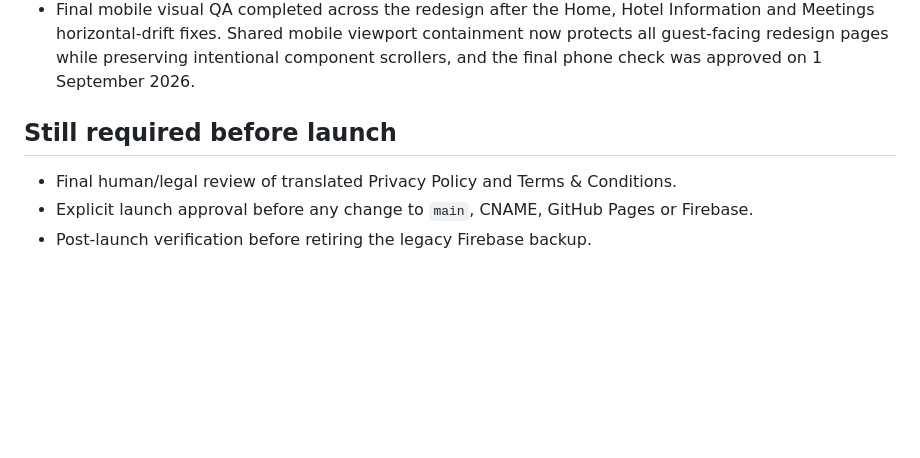
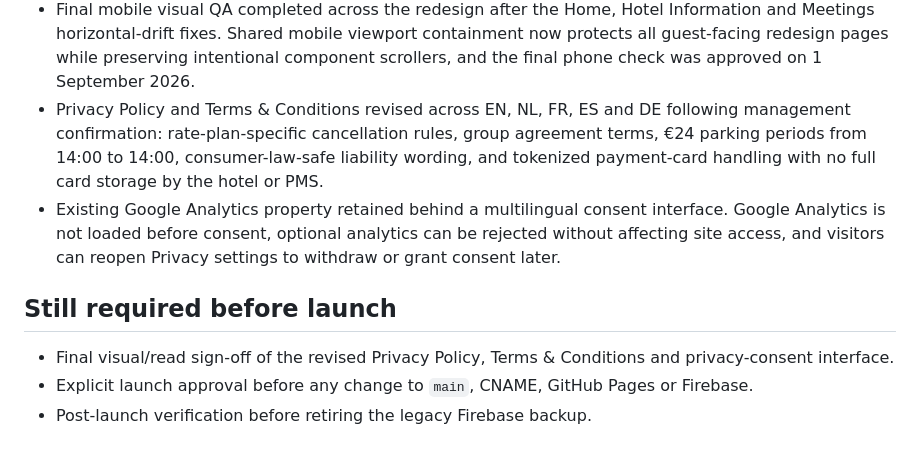
Before and after one commit to nnorbs82/hotelelisabethmechelen, a Markdown page: redesign-site/PRELAUNCH_QA.md, the part around the change. GitHub-like rendering; blank space fills up the shorter version.

Commit message:
docs: record legal and privacy implementation checkpoint

```diff
--- a/redesign-site/PRELAUNCH_QA.md
+++ b/redesign-site/PRELAUNCH_QA.md
@@ -28,9 +28,11 @@
 - Mews booking links and EmailJS meeting/group integrations remain covered by production validation.
 - Firebase Storage is absent from the active production assembly.
 - Final mobile visual QA completed across the redesign after the Home, Hotel Information and Meetings horizontal-drift fixes. Shared mobile viewport containment now protects all guest-facing redesign pages while preserving intentional component scrollers, and the final phone check was approved on 1 September 2026.
+- Privacy Policy and Terms & Conditions revised across EN, NL, FR, ES and DE following management confirmation: rate-plan-specific cancellation rules, group agreement terms, €24 parking periods from 14:00 to 14:00, consumer-law-safe liability wording, and tokenized payment-card handling with no full card storage by the hotel or PMS.
+- Existing Google Analytics property retained behind a multilingual consent interface. Google Analytics is not loaded before consent, optional analytics can be rejected without affecting site access, and visitors can reopen Privacy settings to withdraw or grant consent later.
 
 ## Still required before launch
 
-- Final human/legal review of translated Privacy Policy and Terms & Conditions.
+- Final visual/read sign-off of the revised Privacy Policy, Terms & Conditions and privacy-consent interface.
 - Explicit launch approval before any change to `main`, CNAME, GitHub Pages or Firebase.
 - Post-launch verification before retiring the legacy Firebase backup.
```
